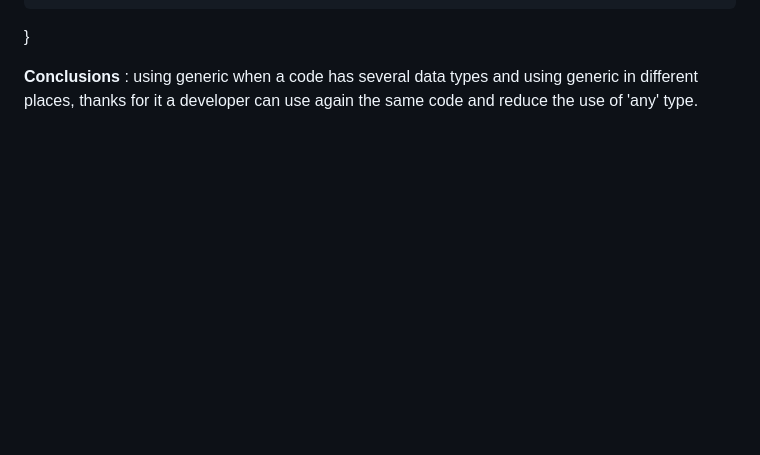
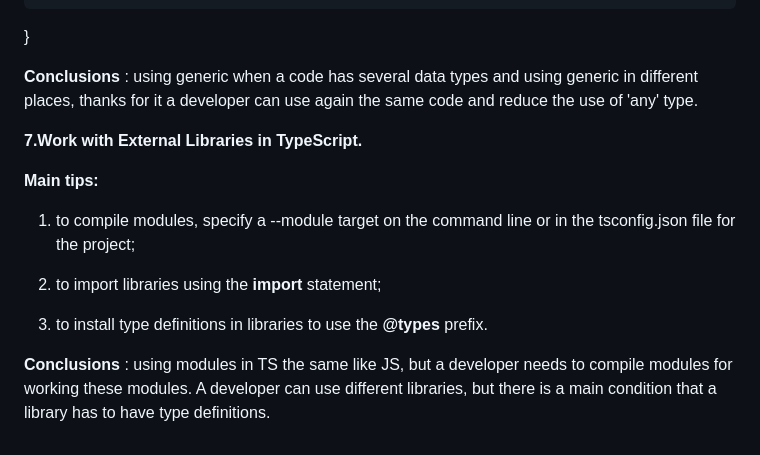
Before and after one commit to MARGO06/Coffee-house, a Markdown page: TypeScript-Badges-Compilation.md, the part around the change. Drawn GitHub-style; blank space fills up the shorter version.

Commit message:
docs: add reflections about 7 module

```diff
--- a/TypeScript-Badges-Compilation.md
+++ b/TypeScript-Badges-Compilation.md
@@ -277,3 +277,15 @@ function accelerate<T extends Car> (car: T): T {
 }
 
 **Conclusions** : using generic when a code has several data types and using generic in different places, thanks for it a developer can use again the same code and reduce the use of 'any' type.
+
+**7.Work with External Libraries in TypeScript.**
+
+**Main tips:**
+
+1. to compile modules, specify a --module target on the command line or in the tsconfig.json file for the project;
+
+2. to import libraries using the **import** statement;
+
+3. to install type definitions in libraries to use the **@types** prefix.
+
+**Conclusions** : using modules in TS the same like JS, but a developer needs to compile modules for working these modules. A developer can use different libraries, but there is a main condition that a library has to have type definitions.
```
